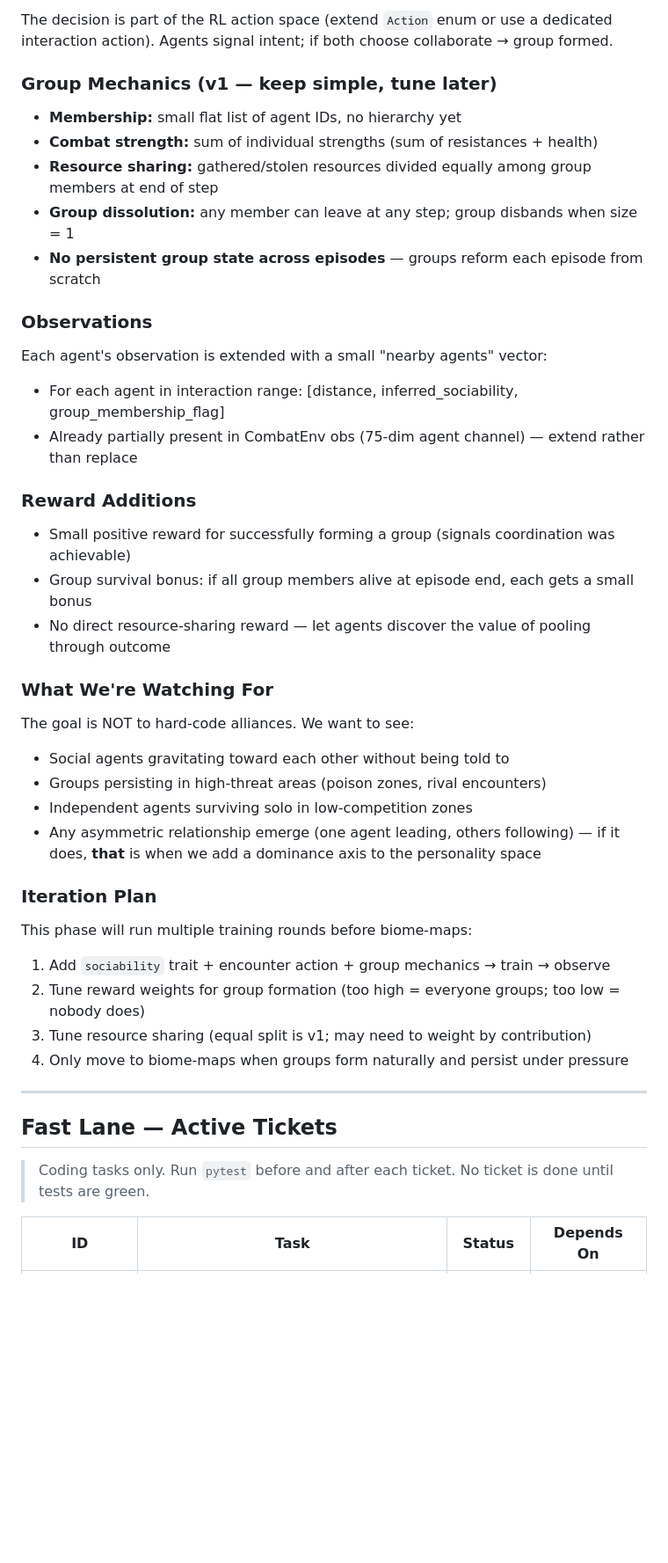
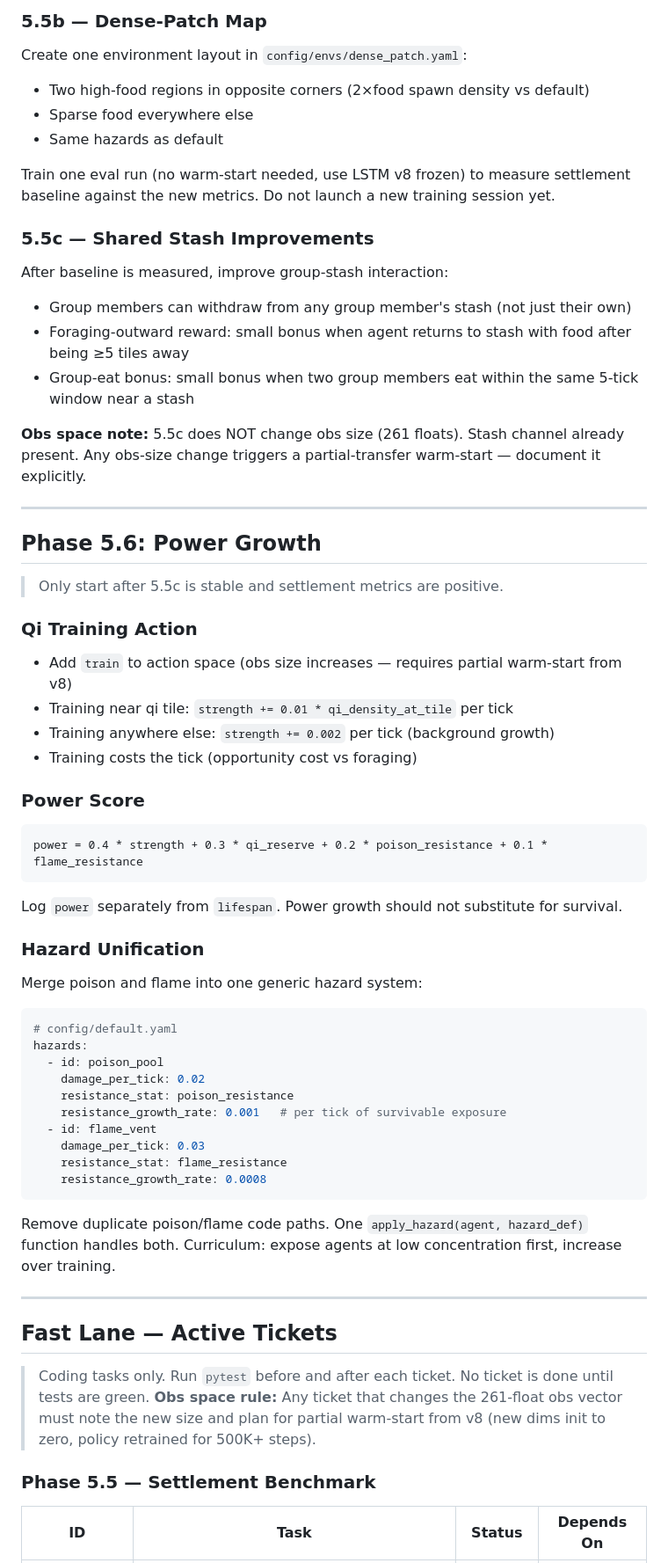
Before and after one commit to BharadwajAkella/murimsim, a Markdown page: plan.md, the part around one of its changes. Shown at 88% size. Drawn GitHub-style; blank space fills up the shorter version.

````diff
--- a/plan.md
+++ b/plan.md
@@ -831,49 +839,66 @@ When agent A enters the interaction range of agent B, both agents independently
 
-The decision is part of the RL action space (extend `Action` enum or use a dedicated
-interaction action). Agents signal intent; if both choose collaborate → group formed.
+### 5.5b — Dense-Patch Map
+Create one environment layout in `config/envs/dense_patch.yaml`:
+- Two high-food regions in opposite corners (2×food spawn density vs default)
+- Sparse food everywhere else
+- Same hazards as default
 
-### Group Mechanics (v1 — keep simple, tune later)
+Train one eval run (no warm-start needed, use LSTM v8 frozen) to measure settlement baseline
+against the new metrics. Do not launch a new training session yet.
 
-- **Membership:** small flat list of agent IDs, no hierarchy yet
-- **Combat strength:** sum of individual strengths (sum of resistances + health)
-- **Resource sharing:** gathered/stolen resources divided equally among group members at end of step
-- **Group dissolution:** any member can leave at any step; group disbands when size = 1
-- **No persistent group state across episodes** — groups reform each episode from scratch
+### 5.5c — Shared Stash Improvements
+After baseline is measured, improve group-stash interaction:
+- Group members can withdraw from any group member's stash (not just their own)
+- Foraging-outward reward: small bonus when agent returns to stash with food after being ≥5 tiles away
+- Group-eat bonus: small bonus when two group members eat within the same 5-tick window near a stash
 
-### Observations
+**Obs space note:** 5.5c does NOT change obs size (261 floats). Stash channel already present.
+Any obs-size change triggers a partial-transfer warm-start — document it explicitly.
 
-Each agent's observation is extended with a small "nearby agents" vector:
-- For each agent in interaction range: [distance, inferred_sociability, group_membership_flag]
-- Already partially present in CombatEnv obs (75-dim agent channel) — extend rather than replace
+---
 
-### Reward Additions
+## Phase 5.6: Power Growth
 
-- Small positive reward for successfully forming a group (signals coordination was achievable)
-- Group survival bonus: if all group members alive at episode end, each gets a small bonus
-- No direct resource-sharing reward — let agents discover the value of pooling through outcome
+> Only start after 5.5c is stable and settlement metrics are positive.
 
-### What We're Watching For
+### Qi Training Action
+- Add `train` to action space (obs size increases — requires partial warm-start from v8)
+- Training near qi tile: `strength += 0.01 * qi_density_at_tile` per tick
+- Training anywhere else: `strength += 0.002` per tick (background growth)
+- Training costs the tick (opportunity cost vs foraging)
 
-The goal is NOT to hard-code alliances. We want to see:
-- Social agents gravitating toward each other without being told to
-- Groups persisting in high-threat areas (poison zones, rival encounters)
-- Independent agents surviving solo in low-competition zones
-- Any asymmetric relationship emerge (one agent leading, others following) — if it does,
-  **that** is when we add a dominance axis to the personality space
+### Power Score
+```
+power = 0.4 * strength + 0.3 * qi_reserve + 0.2 * poison_resistance + 0.1 * flame_resistance
+```
+Log `power` separately from `lifespan`. Power growth should not substitute for survival.
 
-### Iteration Plan
-
-This phase will run multiple training rounds before biome-maps:
-1. Add `sociability` trait + encounter action + group mechanics → train → observe
-2. Tune reward weights for group formation (too high = everyone groups; too low = nobody does)
-3. Tune resource sharing (equal split is v1; may need to weight by contribution)
-4. Only move to biome-maps when groups form naturally and persist under pressure
+### Hazard Unification
+Merge poison and flame into one generic hazard system:
+```yaml
+# config/default.yaml
+hazards:
+  - id: poison_pool
+    damage_per_tick: 0.02
+    resistance_stat: poison_resistance
+    resistance_growth_rate: 0.001   # per tick of survivable exposure
+  - id: flame_vent
+    damage_per_tick: 0.03
+    resistance_stat: flame_resistance
+    resistance_growth_rate: 0.0008
+```
+Remove duplicate poison/flame code paths. One `apply_hazard(agent, hazard_def)` function handles both.
+Curriculum: expose agents at low concentration first, increase over training.
 
 ---
 
 ## Fast Lane — Active Tickets
 
 > Coding tasks only. Run `pytest` before and after each ticket. No ticket is done until tests are green.
+> **Obs space rule:** Any ticket that changes the 261-float obs vector must note the new size and
+> plan for partial warm-start from v8 (new dims init to zero, policy retrained for 500K+ steps).
+
+### Phase 5.5 — Settlement Benchmark
 
 | ID | Task | Status | Depends On |
 | -- | ---- | ------ | ---------- |
````
Also changed, not shown: other parts of plan.md (+83 -34 lines).
